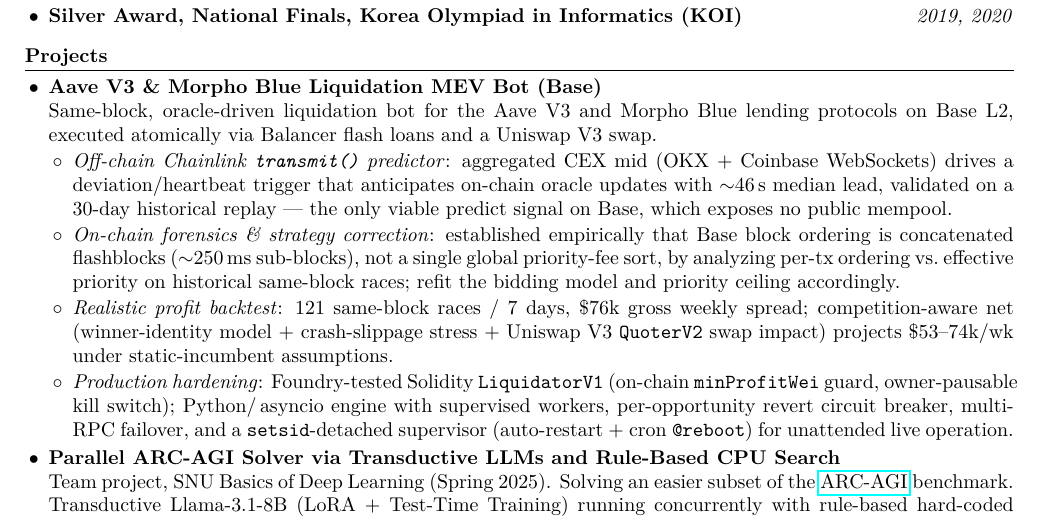
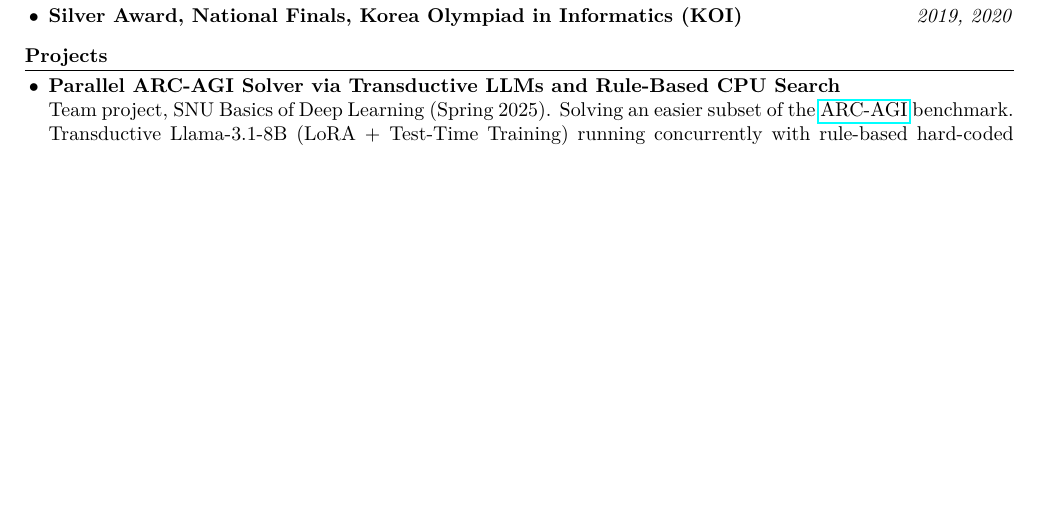
Before and after one commit to tjdgus4384/cv, a LaTeX document (main.tex): part of page 1 of 2 before the commit and part of the page after it, cut so that both start at the same text, the shorter picture padded with empty space. Compiled offline with pdfLaTeX.

Commit message:
remove MEV bot

```diff
--- a/main.tex
+++ b/main.tex
@@ -82,14 +82,7 @@
 
 \section*{Projects}
 \begin{itemize}
-  \item \textbf{Aave V3 \& Morpho Blue Liquidation MEV Bot (Base)} \\
-        Same-block, oracle-driven liquidation bot for the Aave V3 and Morpho Blue lending protocols on Base L2, executed atomically via Balancer flash loans and a Uniswap V3 swap.
-        \begin{itemize}
-          \item \emph{Off-chain Chainlink \texttt{transmit()} predictor}: aggregated CEX mid (OKX + Coinbase WebSockets) drives a deviation/heartbeat trigger that anticipates on-chain oracle updates with $\sim$46\,s median lead, validated on a 30-day historical replay --- the only viable predict signal on Base, which exposes no public mempool.
-          \item \emph{On-chain forensics \& strategy correction}: established empirically that Base block ordering is concatenated flashblocks ($\sim$250\,ms sub-blocks), not a single global priority-fee sort, by analyzing per-tx ordering vs.\ effective priority on historical same-block races; refit the bidding model and priority ceiling accordingly.
-          \item \emph{Realistic profit backtest}: 121 same-block races / 7 days, \$76k gross weekly spread; competition-aware net (winner-identity model + crash-slippage stress + Uniswap V3 \texttt{QuoterV2} swap impact) projects \$53--74k/wk under static-incumbent assumptions.
-          \item \emph{Production hardening}: Foundry-tested Solidity \texttt{LiquidatorV1} (on-chain \texttt{minProfitWei} guard, owner-pausable kill switch); Python/\,asyncio engine with supervised workers, per-opportunity revert circuit breaker, multi-RPC failover, and a \texttt{setsid}-detached supervisor (auto-restart + cron \texttt{@reboot}) for unattended live operation.
-        \end{itemize}
+
   \item \textbf{Parallel ARC-AGI Solver via Transductive LLMs and Rule-Based CPU Search} \\
         Team project, SNU Basics of Deep Learning (Spring 2025). Solving an easier subset of the \href{https://arcprize.org}{ARC-AGI} benchmark. Transductive Llama-3.1-8B (LoRA + Test-Time Training) running concurrently with rule-based hard-coded solutions.
   \item \textbf{ClassBridge} \hfill \href{https://github.com/tjdgus4384/ClassBridge}{[\faGithub]} \\
```
